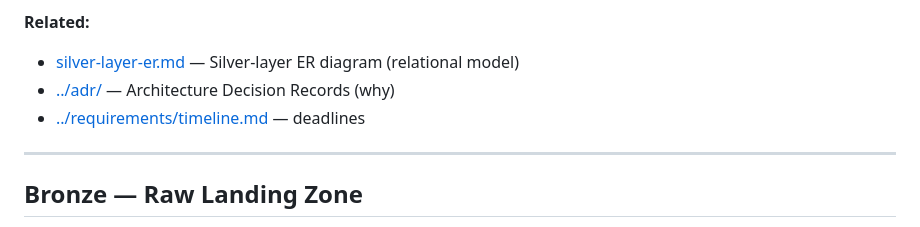
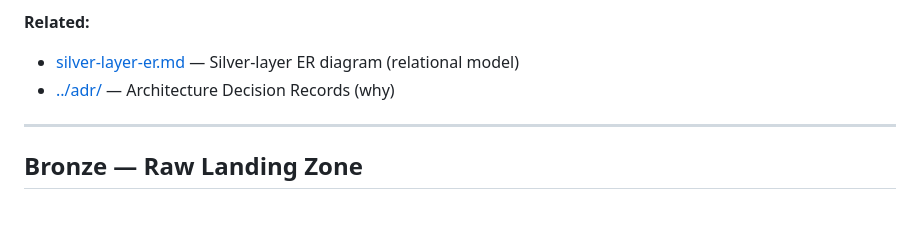
Before and after one commit to MatthiasSails/airline-data-platform, a Markdown page: docs/architecture/README.md, the part around the change. Drawn GitHub-style.

Commit message:
docs(architecture): drop timeline.md link from Related section

```diff
--- a/docs/architecture/README.md
+++ b/docs/architecture/README.md
@@ -9,7 +9,6 @@ code lives in the top-level code modules, each with its own README.
 **Related:**
 - [silver-layer-er.md](silver-layer-er.md) — Silver-layer ER diagram (relational model)
 - [../adr/](../adr/) — Architecture Decision Records (why)
-- [../requirements/timeline.md](../requirements/timeline.md) — deadlines
 
 ---
 
```
